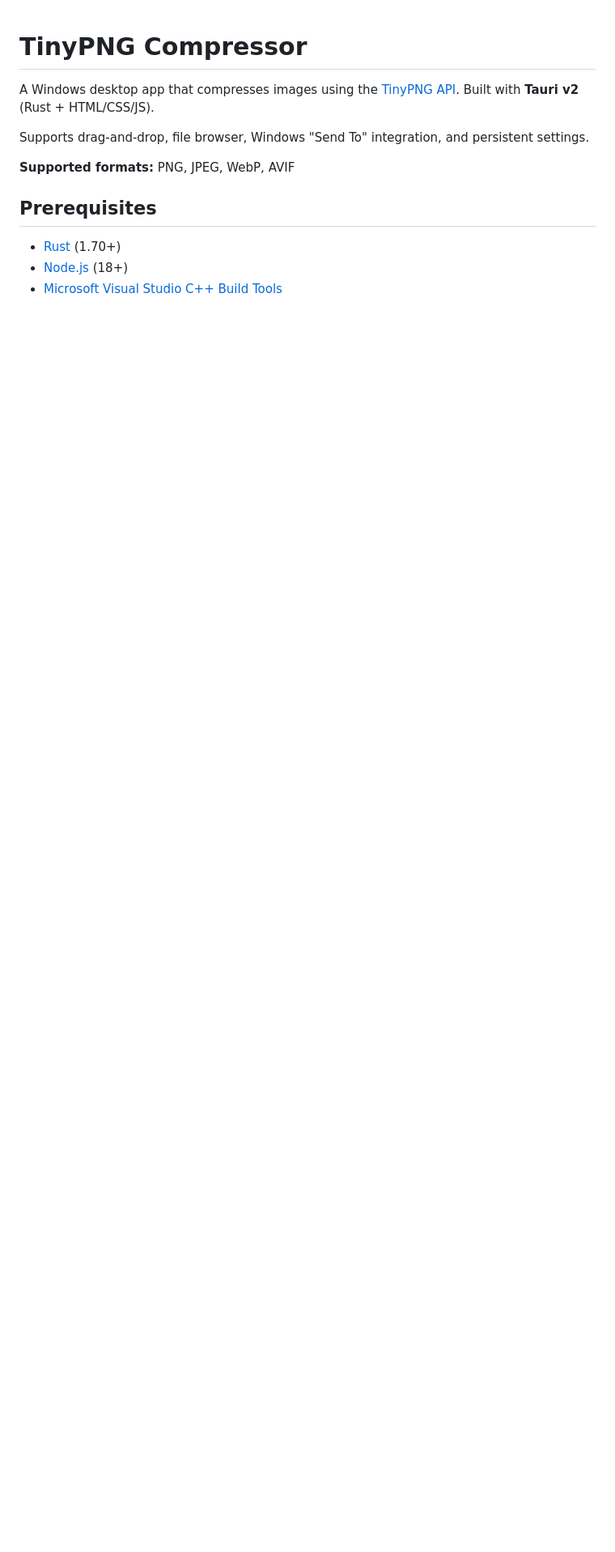
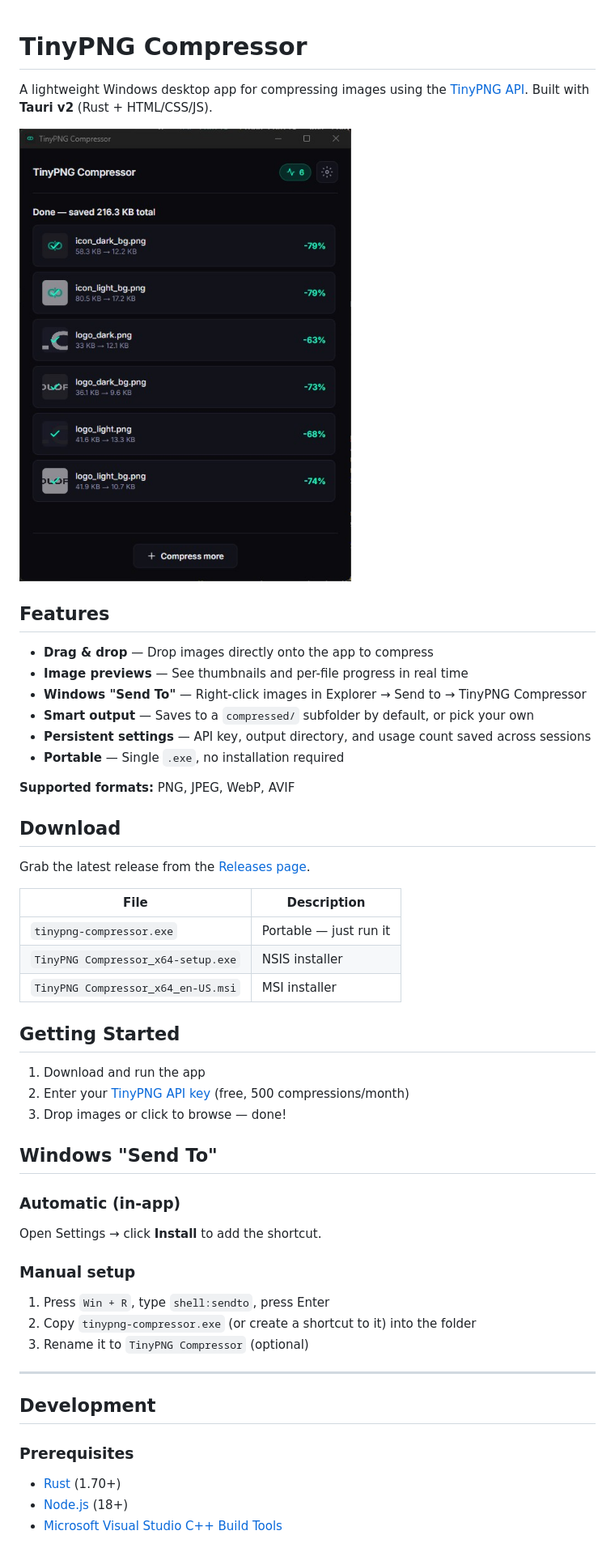
Before and after one commit to lsparagino/olopad-tinypng, a Markdown page: README.md, the part around one of its changes. Shown at 81% size. Drawn GitHub-style; pictures changed too: screenshot.jpg (added); blank space fills up the shorter version.

```diff
--- a/README.md
+++ b/README.md
@@ -1,12 +1,53 @@
 # TinyPNG Compressor
 
-A Windows desktop app that compresses images using the [TinyPNG API](https://tinify.com/developers). Built with **Tauri v2** (Rust + HTML/CSS/JS).
+A lightweight Windows desktop app for compressing images using the [TinyPNG API](https://tinify.com/developers). Built with **Tauri v2** (Rust + HTML/CSS/JS).
 
-Supports drag-and-drop, file browser, Windows "Send To" integration, and persistent settings.
+![TinyPNG Compressor](screenshot.jpg)
+
+## Features
+
+- **Drag & drop** — Drop images directly onto the app to compress
+- **Image previews** — See thumbnails and per-file progress in real time
+- **Windows "Send To"** — Right-click images in Explorer → Send to → TinyPNG Compressor
+- **Smart output** — Saves to a `compressed/` subfolder by default, or pick your own
+- **Persistent settings** — API key, output directory, and usage count saved across sessions
+- **Portable** — Single `.exe`, no installation required
 
 **Supported formats:** PNG, JPEG, WebP, AVIF
 
-## Prerequisites
+## Download
+
+Grab the latest release from the [Releases page](https://github.com/lsparagino/olopad-tinypng/releases).
+
+| File | Description |
+|------|-------------|
+| `tinypng-compressor.exe` | Portable — just run it |
+| `TinyPNG Compressor_x64-setup.exe` | NSIS installer |
+| `TinyPNG Compressor_x64_en-US.msi` | MSI installer |
+
+## Getting Started
+
+1. Download and run the app
+2. Enter your [TinyPNG API key](https://tinypng.com/developers) (free, 500 compressions/month)
+3. Drop images or click to browse — done!
+
+## Windows "Send To"
+
+### Automatic (in-app)
+
+Open Settings → click **Install** to add the shortcut.
+
+### Manual setup
+
+1. Press `Win + R`, type `shell:sendto`, press Enter
+2. Copy `tinypng-compressor.exe` (or create a shortcut to it) into the folder
+3. Rename it to `TinyPNG Compressor` (optional)
+
+---
+
+## Development
+
+### Prerequisites
 
 - [Rust](https://rustup.rs/) (1.70+)
 - [Node.js](https://nodejs.org/) (18+)
```
Also changed, not shown: other parts of README.md (+12 -28 lines), 7 other files.
